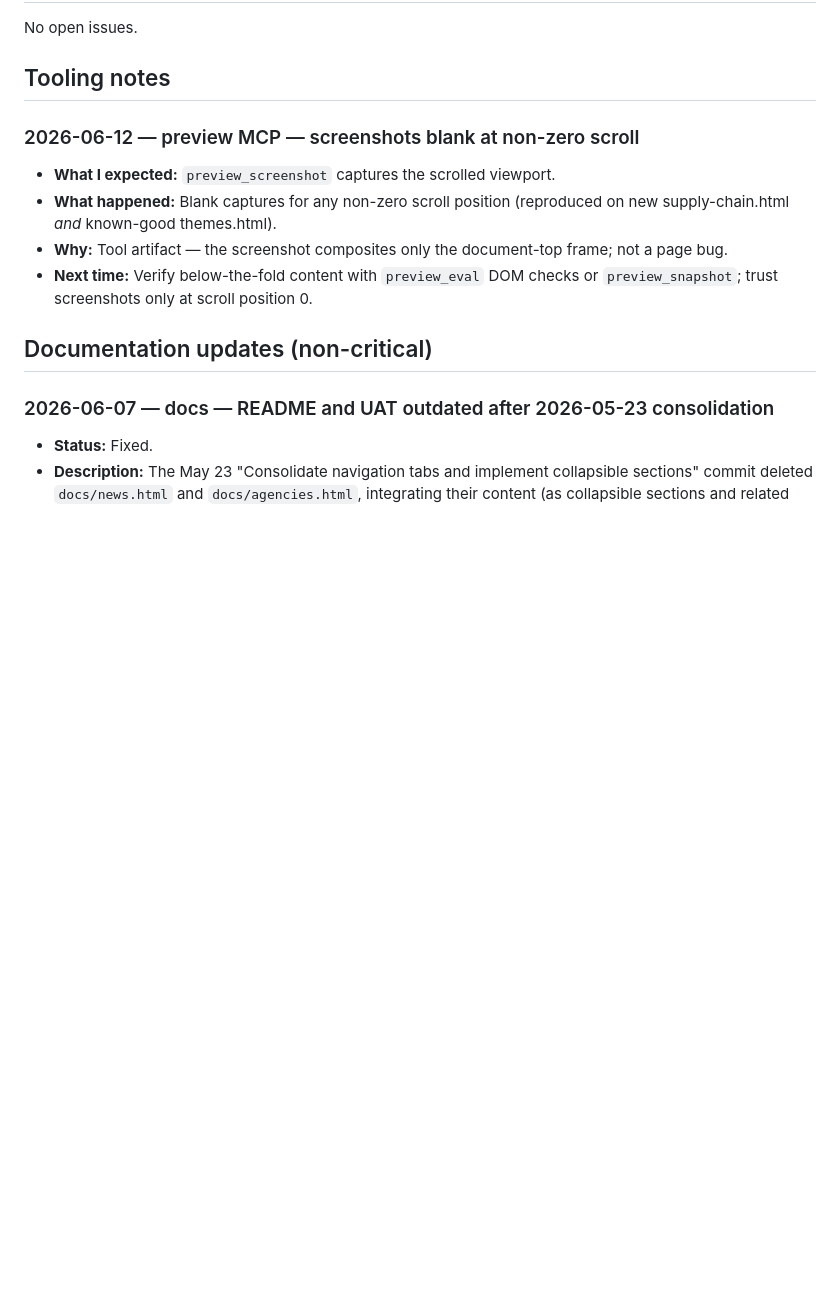
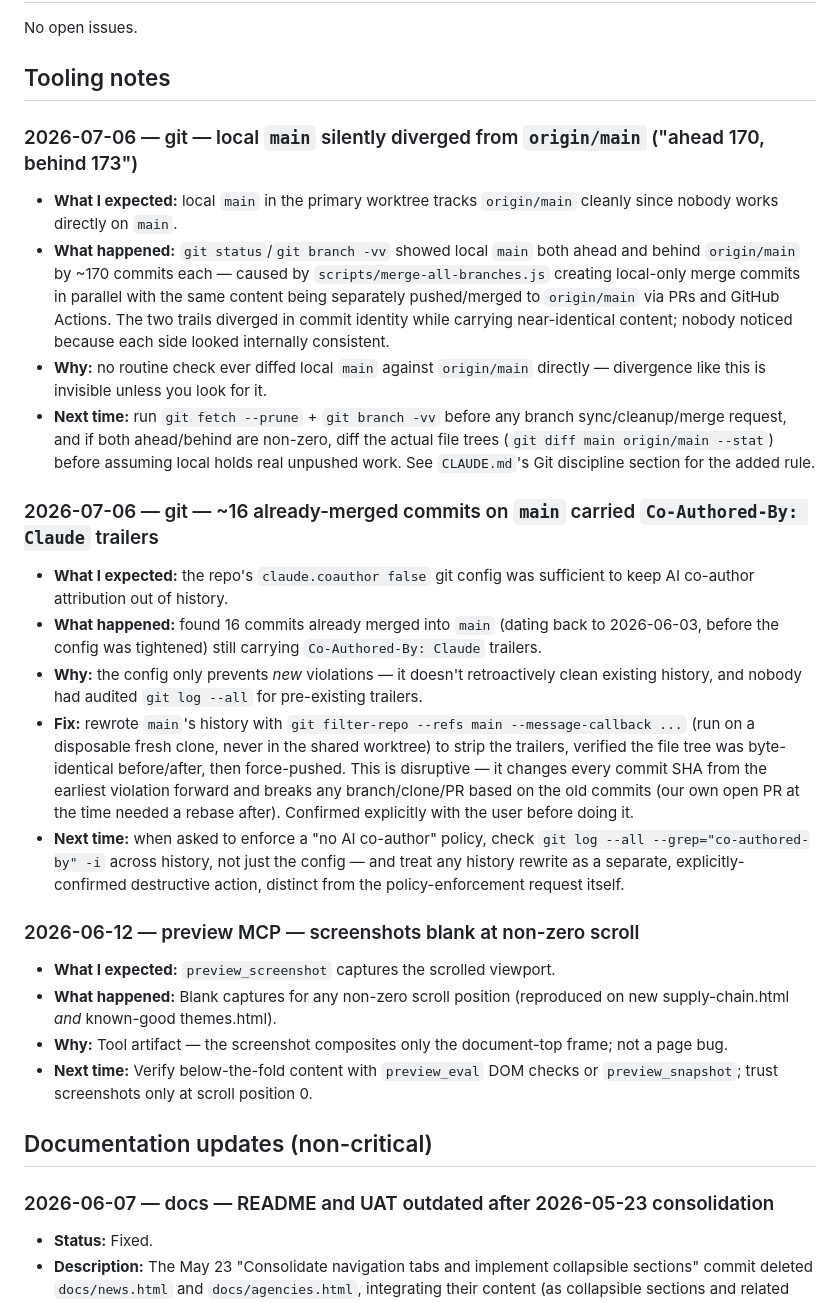
Before and after one commit to pranava0x0/roboticsleadership, a Markdown page: issues.md, the part around the change. GitHub-like rendering; blank space fills up the shorter version.

Commit message:
docs: session lessons — no AI co-authors ever, verify branch sync, right-size review fan-out
- CLAUDE.md: broaden the no-AI-co-author rule to name every AI
  tool/company explicitly, and add a rule to verify local vs. remote
  branch state before any sync/cleanup/merge.
- AGENTS.md: two new research-agent-economy entries — the company
  discovery partition validated again at ~28.6K tokens/entity, and a
  new lesson that code-review agent fan-out should scale to diff
  size (an ~11-file diff didn't need the full 8-angle high-effort
  preset; three angles independently rediscovered the same two bugs).
- issues.md: scar-tissue notes for the main-branch divergence
  (ahead+behind simultaneously from a local-merge-vs-pushed-PR split
  history) and the AI-co-author history rewrite.

```diff
--- a/issues.md
+++ b/issues.md
@@ -7,6 +7,21 @@ Living bug log. Each entry: date, area, description, root cause, status. On reso
 No open issues.
 
 ## Tooling notes
+
+### 2026-07-06 — git — local `main` silently diverged from `origin/main` ("ahead 170, behind 173")
+
+- **What I expected:** local `main` in the primary worktree tracks `origin/main` cleanly since nobody works directly on `main`.
+- **What happened:** `git status`/`git branch -vv` showed local `main` both ahead and behind `origin/main` by ~170 commits each — caused by `scripts/merge-all-branches.js` creating local-only merge commits in parallel with the same content being separately pushed/merged to `origin/main` via PRs and GitHub Actions. The two trails diverged in commit identity while carrying near-identical content; nobody noticed because each side looked internally consistent.
+- **Why:** no routine check ever diffed local `main` against `origin/main` directly — divergence like this is invisible unless you look for it.
+- **Next time:** run `git fetch --prune` + `git branch -vv` before any branch sync/cleanup/merge request, and if both ahead/behind are non-zero, diff the actual file trees (`git diff main origin/main --stat`) before assuming local holds real unpushed work. See `CLAUDE.md`'s Git discipline section for the added rule.
+
+### 2026-07-06 — git — ~16 already-merged commits on `main` carried `Co-Authored-By: Claude` trailers
+
+- **What I expected:** the repo's `claude.coauthor false` git config was sufficient to keep AI co-author attribution out of history.
+- **What happened:** found 16 commits already merged into `main` (dating back to 2026-06-03, before the config was tightened) still carrying `Co-Authored-By: Claude` trailers.
+- **Why:** the config only prevents *new* violations — it doesn't retroactively clean existing history, and nobody had audited `git log --all` for pre-existing trailers.
+- **Fix:** rewrote `main`'s history with `git filter-repo --refs main --message-callback ...` (run on a disposable fresh clone, never in the shared worktree) to strip the trailers, verified the file tree was byte-identical before/after, then force-pushed. This is disruptive — it changes every commit SHA from the earliest violation forward and breaks any branch/clone/PR based on the old commits (our own open PR at the time needed a rebase after). Confirmed explicitly with the user before doing it.
+- **Next time:** when asked to enforce a "no AI co-author" policy, check `git log --all --grep="co-authored-by" -i` across history, not just the config — and treat any history rewrite as a separate, explicitly-confirmed destructive action, distinct from the policy-enforcement request itself.
 
 ### 2026-06-12 — preview MCP — screenshots blank at non-zero scroll
 
```
Also changed, not shown: AGENTS.md (+6 -0 lines), CLAUDE.md (+2 -1 lines).
